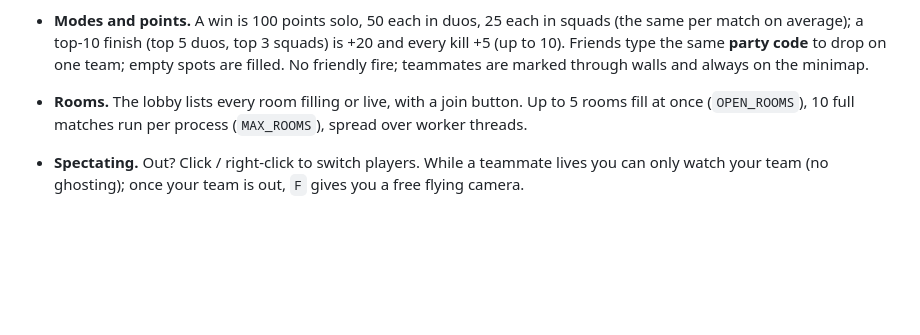
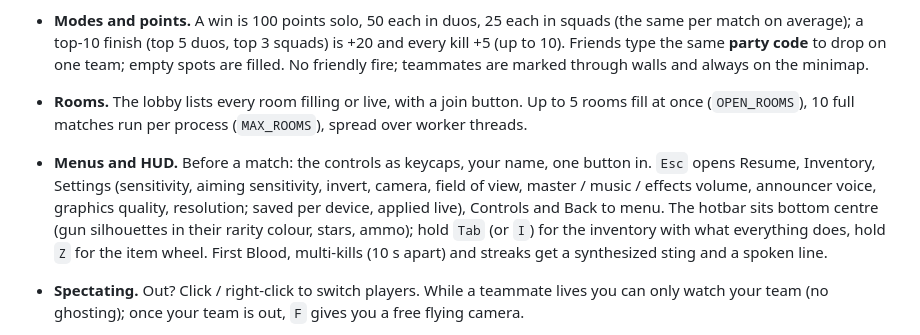
Before and after one commit to looterstudio/King-of-the-hill, a Markdown page: README.md, the part around the change. Rendered like a GitHub page; blank space fills up the shorter version.

Commit message:
README: the menus, hotbar, inventory and announcer
Co-Authored-By: Claude Opus 5.5 <noreply@anthropic.com>

```diff
--- a/README.md
+++ b/README.md
@@ -68,6 +68,12 @@ top-10 finish, kills), and the token's trading fees fill one shared pot: **every
   are filled. No friendly fire; teammates are marked through walls and always on the minimap.
 - **Rooms.** The lobby lists every room filling or live, with a join button. Up to 5 rooms fill at
   once (`OPEN_ROOMS`), 10 full matches run per process (`MAX_ROOMS`), spread over worker threads.
+- **Menus and HUD.** Before a match: the controls as keycaps, your name, one button in. `Esc` opens
+  Resume, Inventory, Settings (sensitivity, aiming sensitivity, invert, camera, field of view, master /
+  music / effects volume, announcer voice, graphics quality, resolution; saved per device, applied live),
+  Controls and Back to menu. The hotbar sits bottom centre (gun silhouettes in their rarity colour, stars,
+  ammo); hold `Tab` (or `I`) for the inventory with what everything does, hold `Z` for the item wheel.
+  First Blood, multi-kills (10 s apart) and streaks get a synthesized sting and a spoken line.
 - **Spectating.** Out? Click / right-click to switch players. While a teammate lives you can only
   watch your team (no ghosting); once your team is out, `F` gives you a free flying camera.
 - **Anti-cheat.** The server is the authority for movement, fire rate, damage and loot. On top:
```
